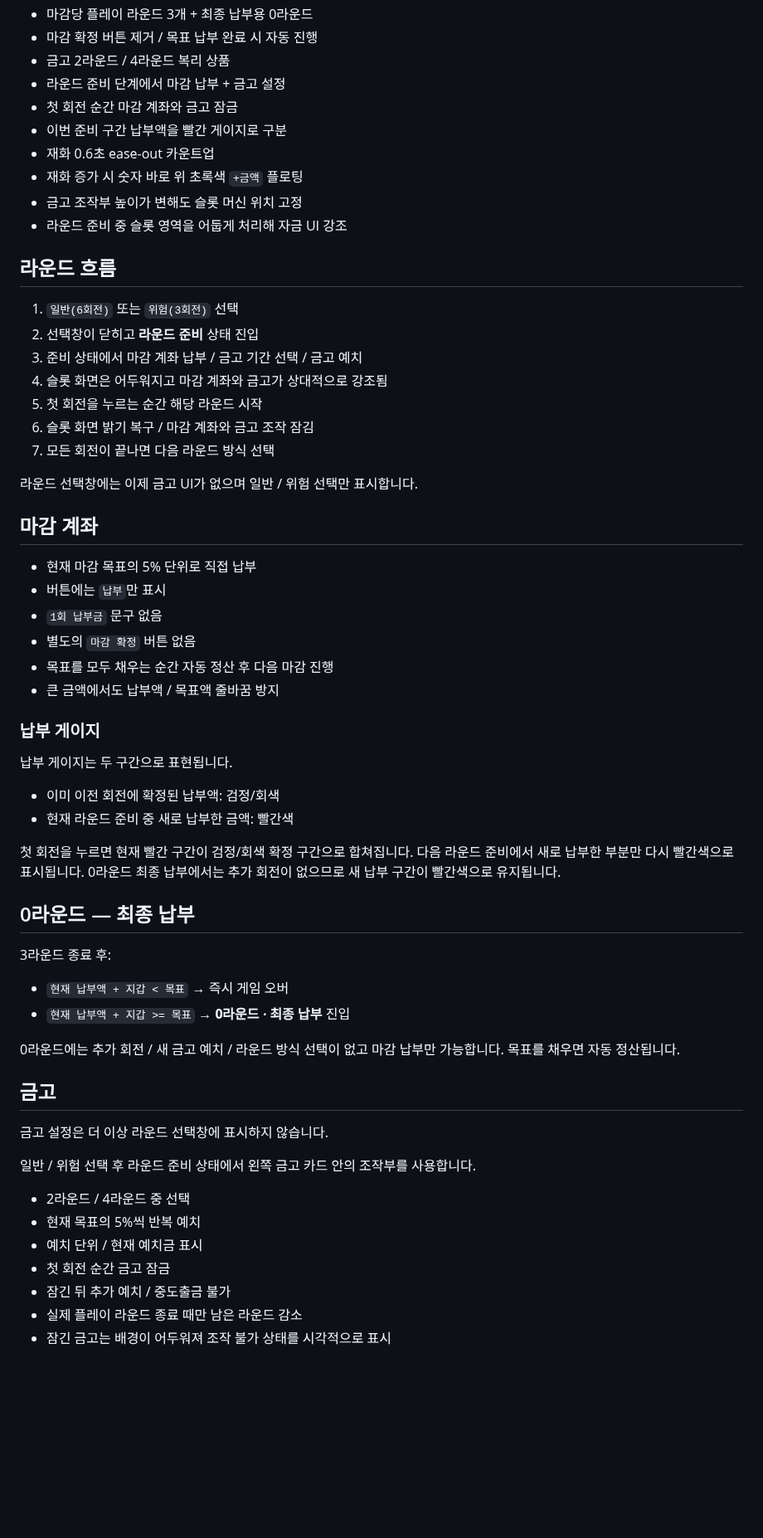
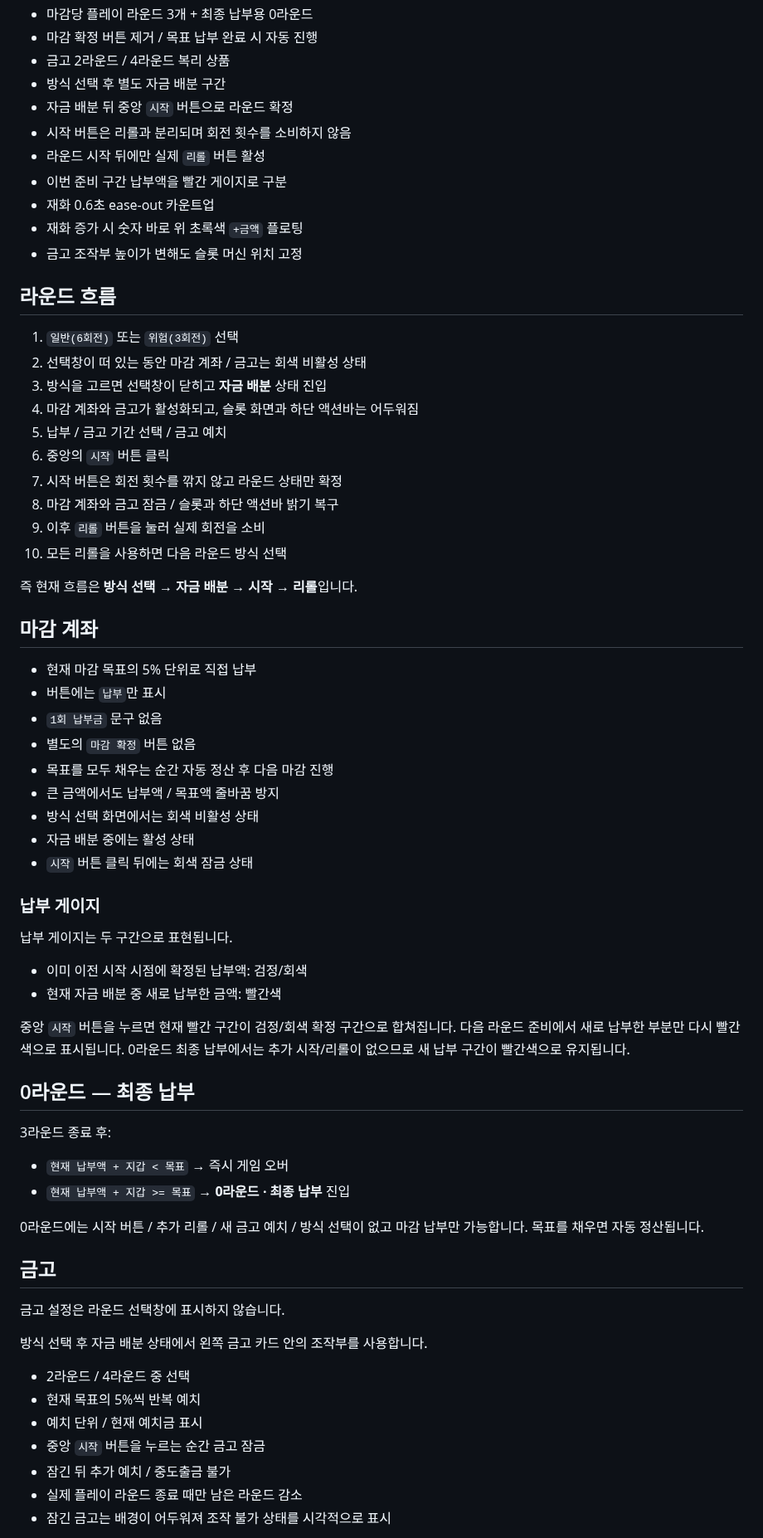
Before and after one commit to kimhjrr6495-cmyk/kdyun, a Markdown page: README.md, the part around one of its changes. Shown at 83% size. Rendered like a GitHub page; blank space fills up the shorter version.

```diff
--- a/README.md
+++ b/README.md
@@ -18,25 +18,29 @@ CloverPit에서 영감을 받은 2D 5×3 슬롯머신 로그라이트 프로젝
 - 마감당 플레이 라운드 3개 + 최종 납부용 0라운드
 - 마감 확정 버튼 제거 / 목표 납부 완료 시 자동 진행
 - 금고 2라운드 / 4라운드 복리 상품
-- 라운드 준비 단계에서 마감 납부 + 금고 설정
-- 첫 회전 순간 마감 계좌와 금고 잠금
+- 방식 선택 후 별도 자금 배분 구간
+- 자금 배분 뒤 중앙 `시작` 버튼으로 라운드 확정
+- 시작 버튼은 리롤과 분리되며 회전 횟수를 소비하지 않음
+- 라운드 시작 뒤에만 실제 `리롤` 버튼 활성
 - 이번 준비 구간 납부액을 빨간 게이지로 구분
 - 재화 0.6초 ease-out 카운트업
 - 재화 증가 시 숫자 바로 위 초록색 `+금액` 플로팅
 - 금고 조작부 높이가 변해도 슬롯 머신 위치 고정
-- 라운드 준비 중 슬롯 영역을 어둡게 처리해 자금 UI 강조
 
 ## 라운드 흐름
 
 1. `일반(6회전)` 또는 `위험(3회전)` 선택
-2. 선택창이 닫히고 **라운드 준비** 상태 진입
-3. 준비 상태에서 마감 계좌 납부 / 금고 기간 선택 / 금고 예치
-4. 슬롯 화면은 어두워지고 마감 계좌와 금고가 상대적으로 강조됨
-5. 첫 회전을 누르는 순간 해당 라운드 시작
-6. 슬롯 화면 밝기 복구 / 마감 계좌와 금고 조작 잠김
-7. 모든 회전이 끝나면 다음 라운드 방식 선택
+2. 선택창이 떠 있는 동안 마감 계좌 / 금고는 회색 비활성 상태
+3. 방식을 고르면 선택창이 닫히고 **자금 배분** 상태 진입
+4. 마감 계좌와 금고가 활성화되고, 슬롯 화면과 하단 액션바는 어두워짐
+5. 납부 / 금고 기간 선택 / 금고 예치
+6. 중앙의 `시작` 버튼 클릭
+7. 시작 버튼은 회전 횟수를 깎지 않고 라운드 상태만 확정
+8. 마감 계좌와 금고 잠금 / 슬롯과 하단 액션바 밝기 복구
+9. 이후 `리롤` 버튼을 눌러 실제 회전을 소비
+10. 모든 리롤을 사용하면 다음 라운드 방식 선택
 
-라운드 선택창에는 이제 금고 UI가 없으며 일반 / 위험 선택만 표시합니다.
+즉 현재 흐름은 **방식 선택 → 자금 배분 → 시작 → 리롤**입니다.
 
 ## 마감 계좌
 
@@ -46,17 +50,20 @@ CloverPit에서 영감을 받은 2D 5×3 슬롯머신 로그라이트 프로젝
 - 별도의 `마감 확정` 버튼 없음
 - 목표를 모두 채우는 순간 자동 정산 후 다음 마감 진행
 - 큰 금액에서도 납부액 / 목표액 줄바꿈 방지
+- 방식 선택 화면에서는 회색 비활성 상태
+- 자금 배분 중에는 활성 상태
+- `시작` 버튼 클릭 뒤에는 회색 잠금 상태
 
 ### 납부 게이지
 
 납부 게이지는 두 구간으로 표현됩니다.
 
-- 이미 이전 회전에 확정된 납부액: 검정/회색
-- 현재 라운드 준비 중 새로 납부한 금액: 빨간색
+- 이미 이전 시작 시점에 확정된 납부액: 검정/회색
+- 현재 자금 배분 중 새로 납부한 금액: 빨간색
 
-첫 회전을 누르면 현재 빨간 구간이 검정/회색 확정 구간으로 합쳐집니다.
+중앙 `시작` 버튼을 누르면 현재 빨간 구간이 검정/회색 확정 구간으로 합쳐집니다.
 다음 라운드 준비에서 새로 납부한 부분만 다시 빨간색으로 표시됩니다.
-0라운드 최종 납부에서는 추가 회전이 없으므로 새 납부 구간이 빨간색으로 유지됩니다.
+0라운드 최종 납부에서는 추가 시작/리롤이 없으므로 새 납부 구간이 빨간색으로 유지됩니다.
 
 ## 0라운드 — 최종 납부
 
@@ -65,19 +72,19 @@ CloverPit에서 영감을 받은 2D 5×3 슬롯머신 로그라이트 프로젝
 - `현재 납부액 + 지갑 < 목표` → 즉시 게임 오버
 - `현재 납부액 + 지갑 >= 목표` → **0라운드 · 최종 납부** 진입
 
-0라운드에는 추가 회전 / 새 금고 예치 / 라운드 방식 선택이 없고 마감 납부만 가능합니다.
+0라운드에는 시작 버튼 / 추가 리롤 / 새 금고 예치 / 방식 선택이 없고 마감 납부만 가능합니다.
 목표를 채우면 자동 정산됩니다.
 
 ## 금고
 
-금고 설정은 더 이상 라운드 선택창에 표시하지 않습니다.
+금고 설정은 라운드 선택창에 표시하지 않습니다.
 
-일반 / 위험 선택 후 라운드 준비 상태에서 왼쪽 금고 카드 안의 조작부를 사용합니다.
+방식 선택 후 자금 배분 상태에서 왼쪽 금고 카드 안의 조작부를 사용합니다.
 
 - 2라운드 / 4라운드 중 선택
 - 현재 목표의 5%씩 반복 예치
 - 예치 단위 / 현재 예치금 표시
-- 첫 회전 순간 금고 잠금
+- 중앙 `시작` 버튼을 누르는 순간 금고 잠금
 - 잠긴 뒤 추가 예치 / 중도출금 불가
 - 실제 플레이 라운드 종료 때만 남은 라운드 감소
 - 잠긴 금고는 배경이 어두워져 조작 불가 상태를 시각적으로 표시
```
Also changed, not shown: other parts of README.md (+28 -34 lines).
